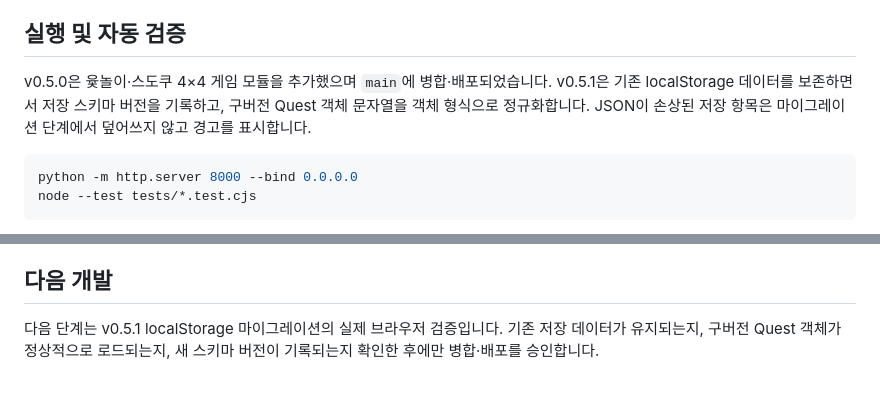
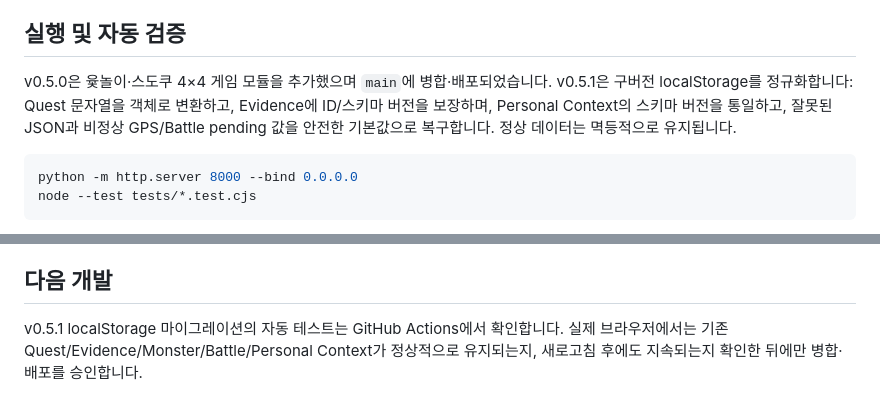
Before and after one commit to rsumnet/AI_Reality_Quest_MVP_v0.1, a Markdown page: README.md, 2 parts joined by grey strips. Drawn GitHub-style.

Commit message:
docs(v0.5.1): document legacy storage migration

````diff
--- a/README.md
+++ b/README.md
@@ -16,7 +16,7 @@
 
 ## 실행 및 자동 검증
 
-v0.5.0은 윷놀이·스도쿠 4×4 게임 모듈을 추가했으며 `main`에 병합·배포되었습니다. v0.5.1은 기존 localStorage 데이터를 보존하면서 저장 스키마 버전을 기록하고, 구버전 Quest 객체 문자열을 객체 형식으로 정규화합니다. JSON이 손상된 저장 항목은 마이그레이션 단계에서 덮어쓰지 않고 경고를 표시합니다.
+v0.5.0은 윷놀이·스도쿠 4×4 게임 모듈을 추가했으며 `main`에 병합·배포되었습니다. v0.5.1은 구버전 localStorage를 정규화합니다: Quest 문자열을 객체로 변환하고, Evidence에 ID/스키마 버전을 보장하며, Personal Context의 스키마 버전을 통일하고, 잘못된 JSON과 비정상 GPS/Battle pending 값을 안전한 기본값으로 복구합니다. 정상 데이터는 멱등적으로 유지됩니다.
 
 ```bash
 python -m http.server 8000 --bind 0.0.0.0
@@ -36,4 +36,4 @@ node --test tests/*.test.cjs
 
 ## 다음 개발
 
-다음 단계는 v0.5.1 localStorage 마이그레이션의 실제 브라우저 검증입니다. 기존 저장 데이터가 유지되는지, 구버전 Quest 객체가 정상적으로 로드되는지, 새 스키마 버전이 기록되는지 확인한 후에만 병합·배포를 승인합니다.
+v0.5.1 localStorage 마이그레이션의 자동 테스트는 GitHub Actions에서 확인합니다. 실제 브라우저에서는 기존 Quest/Evidence/Monster/Battle/Personal Context가 정상적으로 유지되는지, 새로고침 후에도 지속되는지 확인한 뒤에만 병합·배포를 승인합니다.
````
